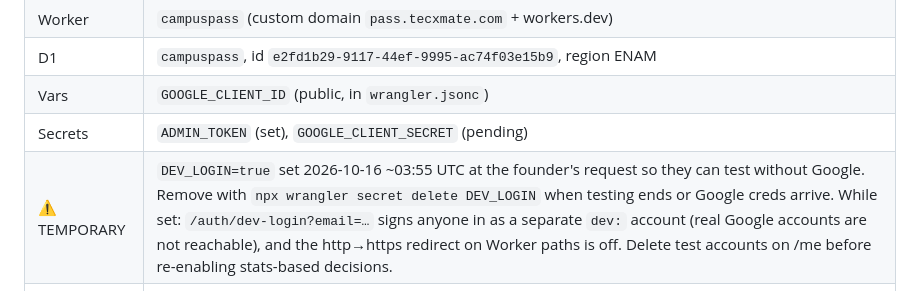
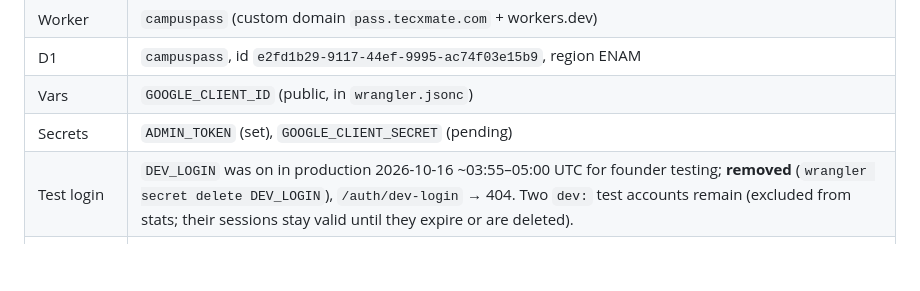
Before and after one commit to nikolasdoan/campass, a Markdown page: docs/ops.md, the part around the change. Drawn GitHub-style; blank space fills up the shorter version.

Commit message:
ops: DEV_LOGIN removed from production
Co-Authored-By: Claude Opus 5.5 <noreply@anthropic.com>
Claude-Session: https://claude.ai/code/session_018CfGki3hLwAyQhaDipxXcv

```diff
--- a/docs/ops.md
+++ b/docs/ops.md
@@ -11,7 +11,7 @@ Owner: campass-2 (Cloudflare: deploys, production D1, Worker secrets). See [coor
 | D1 | `campuspass`, id `e2fd1b29-9117-44ef-9995-ac74f03e15b9`, region ENAM |
 | Vars | `GOOGLE_CLIENT_ID` (public, in `wrangler.jsonc`) |
 | Secrets | `ADMIN_TOKEN` (set), `GOOGLE_CLIENT_SECRET` (pending) |
-| ⚠ TEMPORARY | `DEV_LOGIN=true` set 2026-10-16 ~03:55 UTC at the founder's request so they can test without Google. Remove with `npx wrangler secret delete DEV_LOGIN` when testing ends or Google creds arrive. While set: `/auth/dev-login?email=…` signs anyone in as a separate `dev:` account (real Google accounts are not reachable), and the http→https redirect on Worker paths is off. Delete test accounts on /me before re-enabling stats-based decisions. |
+| Test login | `DEV_LOGIN` was on in production 2026-10-16 ~03:55–05:00 UTC for founder testing; **removed** (`wrangler secret delete DEV_LOGIN`), `/auth/dev-login` → 404. Two `dev:` test accounts remain (excluded from stats; their sessions stay valid until they expire or are deleted). |
 | First deploy | 2026-10-15, integration commit `d37e097`, 605 deals seeded |
 | Current deploy | 2026-10-16 04:48 UTC, integration commit `627fb07`, version `251862c5`; migrations 0001–0005 (user_identities); school identity cards (CampusPass 校園卡) |
 | Previous deploy | 2026-10-16 04:13 UTC, `8ee118a`, version `4d547ed2` (rollback target; 0005 is additive, so rolling back code leaves the table unused) |
```
